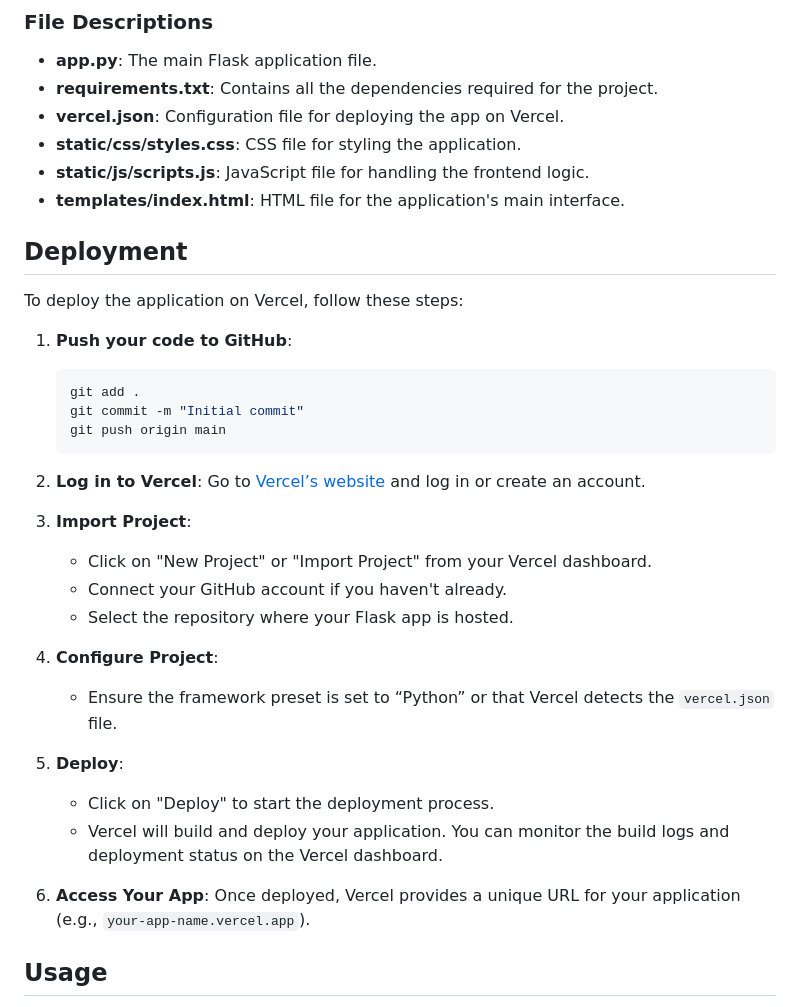
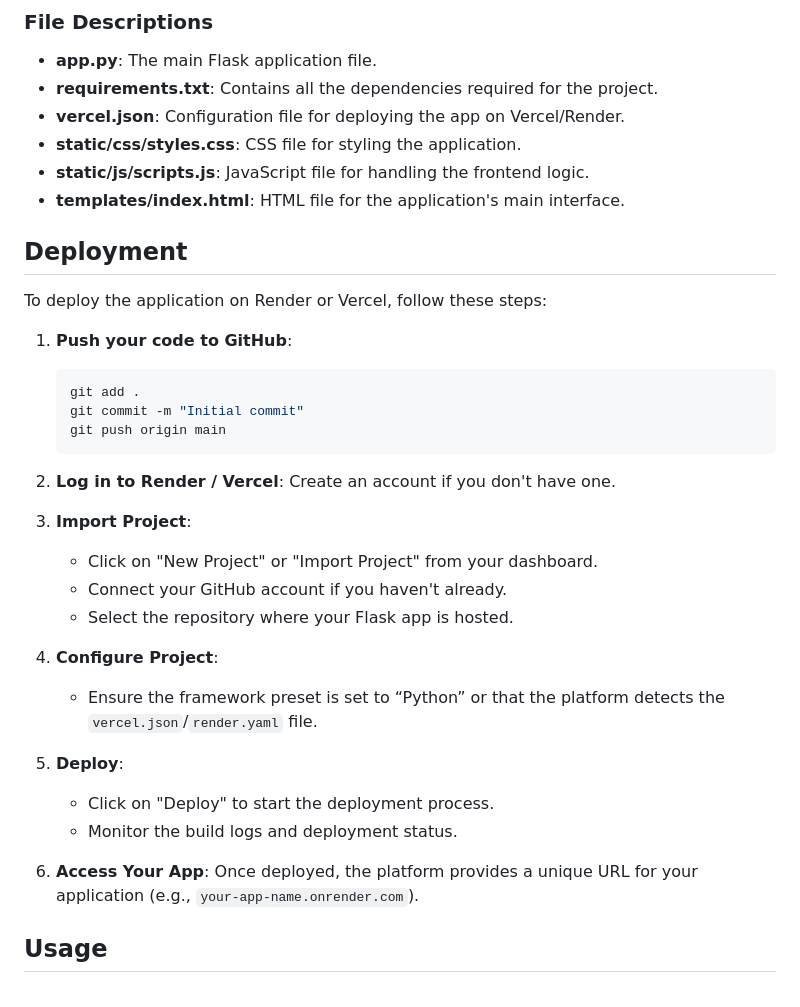
Before and after one commit to aasthasehrawat/ai-chatbot, a Markdown page: README.md, the part around one of its changes. Drawn GitHub-style.

````diff
--- a/README.md
+++ b/README.md
@@ -74,14 +73,14 @@ project/
 
 - **app.py**: The main Flask application file.
 - **requirements.txt**: Contains all the dependencies required for the project.
-- **vercel.json**: Configuration file for deploying the app on Vercel.
+- **vercel.json**: Configuration file for deploying the app on Vercel/Render.
 - **static/css/styles.css**: CSS file for styling the application.
 - **static/js/scripts.js**: JavaScript file for handling the frontend logic.
 - **templates/index.html**: HTML file for the application's main interface.
 
 ## Deployment
 
-To deploy the application on Vercel, follow these steps:
+To deploy the application on Render or Vercel, follow these steps:
 
 1. **Push your code to GitHub**:
     ```bash
@@ -90,21 +89,21 @@ To deploy the application on Vercel, follow these steps:
     git push origin main
     ```
 
-2. **Log in to Vercel**: Go to [Vercel’s website](https://vercel.com/) and log in or create an account.
+2. **Log in to Render / Vercel**: Create an account if you don't have one.
 
 3. **Import Project**:
-   - Click on "New Project" or "Import Project" from your Vercel dashboard.
+   - Click on "New Project" or "Import Project" from your dashboard.
    - Connect your GitHub account if you haven't already.
    - Select the repository where your Flask app is hosted.
 
 4. **Configure Project**:
-   - Ensure the framework preset is set to “Python” or that Vercel detects the `vercel.json` file.
+   - Ensure the framework preset is set to “Python” or that the platform detects the `vercel.json`/`render.yaml` file.
 
 5. **Deploy**:
    - Click on "Deploy" to start the deployment process.
-   - Vercel will build and deploy your application. You can monitor the build logs and deployment status on the Vercel dashboard.
+   - Monitor the build logs and deployment status.
 
-6. **Access Your App**: Once deployed, Vercel provides a unique URL for your application (e.g., `your-app-name.vercel.app`).
+6. **Access Your App**: Once deployed, the platform provides a unique URL for your application (e.g., `your-app-name.onrender.com`).
 
 ## Usage
 
````
Also changed, not shown: other parts of README.md (+17 -17 lines).
